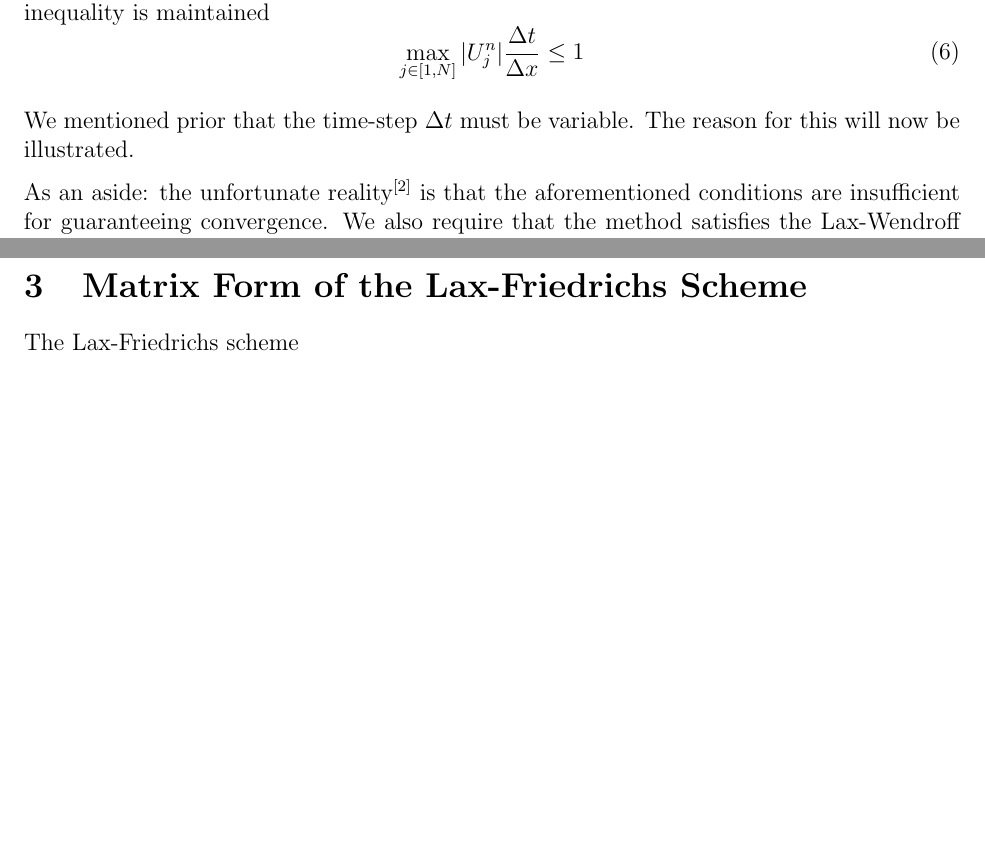
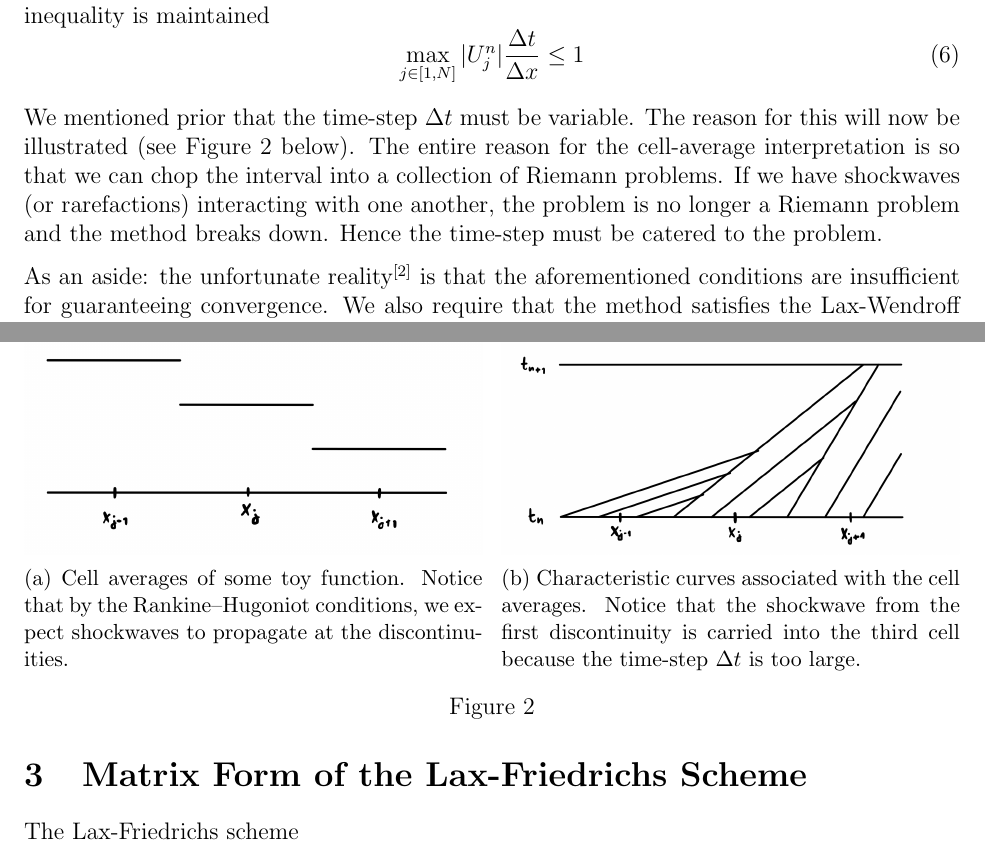
Before and after one commit to agormann/MACM416-project, a LaTeX document (LaTeX/implementation.tex): two parts of pages 4 and 5 of 6 before the commit and two parts of pages 4 and 5 of 7 after it, joined at a grey line, cut so that both start at the same text, the shorter picture padded with empty space. Compiled offline with pdfLaTeX.

Commit message:
all done

```diff
--- a/LaTeX/implementation.tex
+++ b/LaTeX/implementation.tex
@@ -137,7 +137,21 @@ The condition for stability is dependent upon the method employed. Since we will
     \max_{j \in [1, N]} |U_j^n| \frac{\Delta t}{\Delta x} \leq 1
 \end{equation}
 
-We mentioned prior that the time-step $\Delta t$ must be variable. The reason for this will now be illustrated.
+We mentioned prior that the time-step $\Delta t$ must be variable. The reason for this will now be illustrated (see Figure 2 below). The entire reason for the cell-average interpretation is so that we can chop the interval into a collection of Riemann problems. If we have shockwaves (or rarefactions) interacting with one another, the problem is no longer a Riemann problem and the method breaks down. Hence the time-step must be catered to the problem.
+\begin{figure}[h]
+    \centering
+    \begin{subfigure}[b]{0.49\textwidth}
+        \centering
+        \includegraphics[width=\textwidth]{steps_for_shocks_crossing_cells.png}
+        \caption{Cell averages of some toy function. Notice that by the Rankine–Hugoniot conditions, we expect shockwaves to propagate at the discontinuities.}
+    \end{subfigure}\hfill
+    \begin{subfigure}{0.49\textwidth}
+        \centering
+        \includegraphics[width=\textwidth]{shockwaves_crossing_multiple_cells.png}
+        \caption{Characteristic curves associated with the cell averages. Notice that the shockwave from the first discontinuity is carried into the third cell because the time-step $\Delta t$ is too large.}
+    \end{subfigure}
+    \caption{}
+\end{figure}
 
 As an aside: the unfortunate reality\footnote{At least, this is our current comprehension. The theory is somewhat overwhelming and hard to understand.} is that the aforementioned conditions are insufficient for guaranteeing convergence. We also require that the method satisfies the Lax-Wendroff Theorem. We will not state it here because we do not fully comprehend it, but it can be found on page 130 of \cite{leveque1992} and page 240 of \cite{leveque2002}. Further, we require that the method satisfies a certain \emph{entropy condition}. \cite{iserles2009} on page 416 states it simply as the inequality
 \[
```
Also changed, not shown: Figures/shockwaves_crossing_multiple_cells.png (added), Figures/steps_for_shocks_crossing_cells.png (added), pdf/implementation.pdf.
